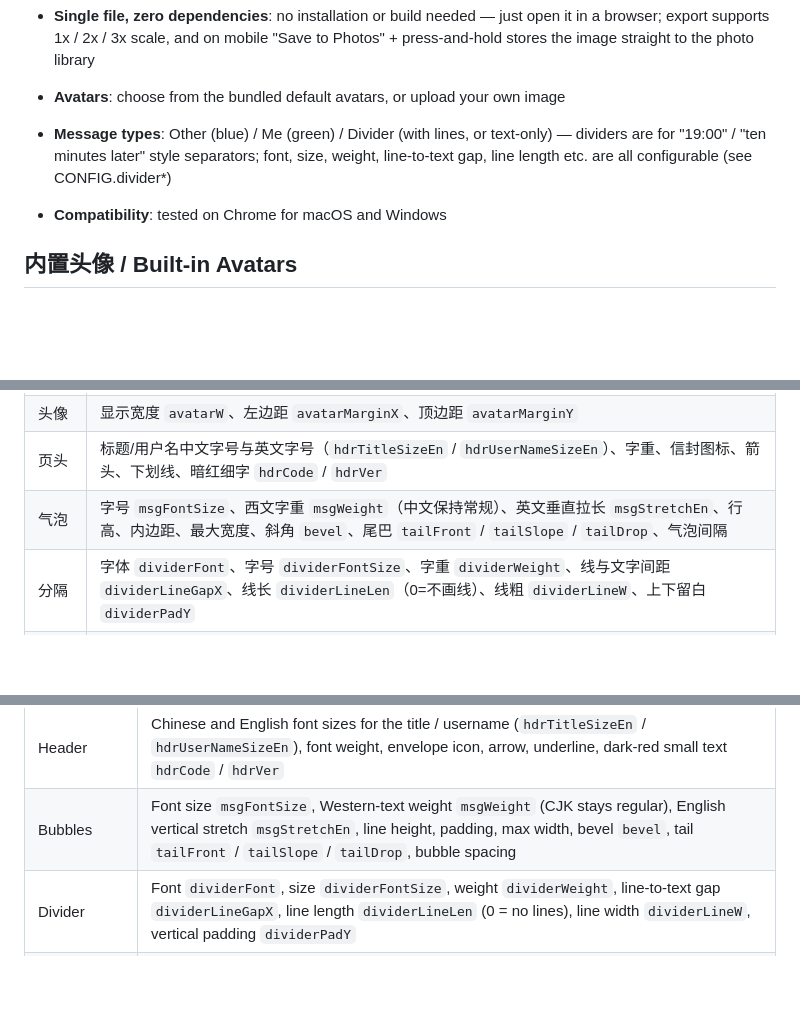
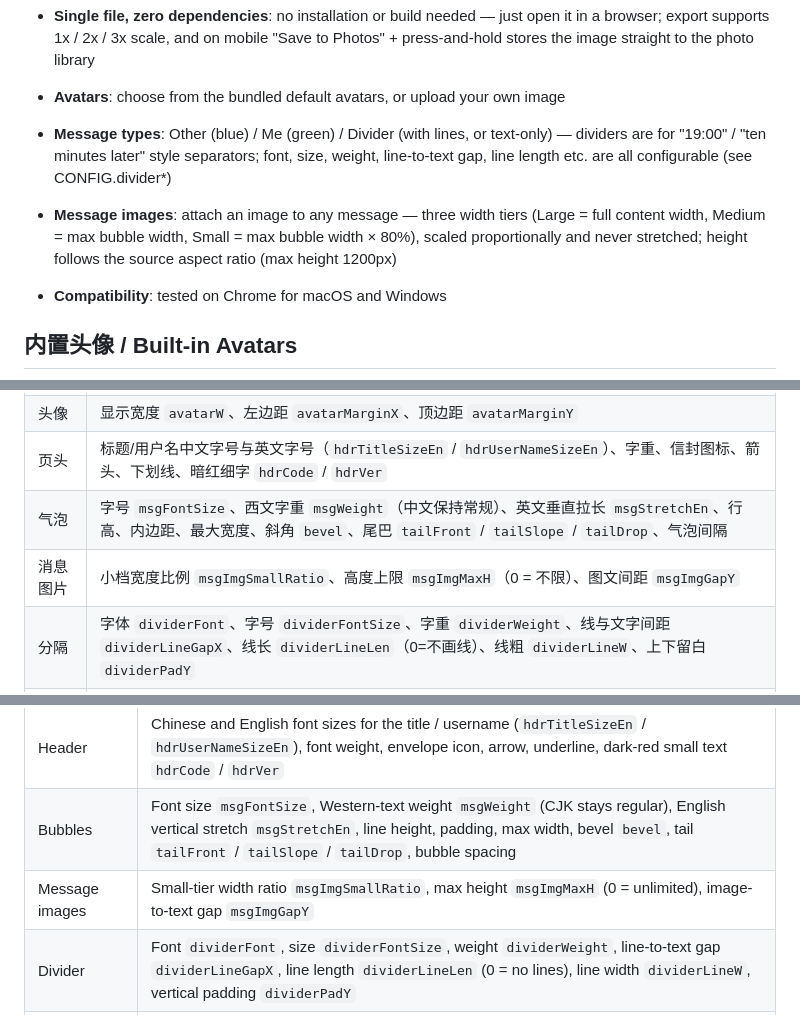
Before and after one commit to 899ms/cyberpunk-message-generator, a Markdown page: README.md, 3 parts joined by grey strips. Drawn GitHub-style; blank space fills up the shorter version.

```diff
--- a/README.md
+++ b/README.md
@@ -58,6 +67,7 @@ This project is a joint effort by two creators:
 - **Single file, zero dependencies**: no installation or build needed — just open it in a browser; export supports 1x / 2x / 3x scale, and on mobile "Save to Photos" + press-and-hold stores the image straight to the photo library
 - **Avatars**: choose from the bundled default avatars, or upload your own image
 - **Message types**: Other (blue) / Me (green) / Divider (with lines, or text-only) — dividers are for "19:00" / "ten minutes later" style separators; font, size, weight, line-to-text gap, line length etc. are all configurable (see CONFIG.divider*)
+- **Message images**: attach an image to any message — three width tiers (Large = full content width, Medium = max bubble width, Small = max bubble width × 80%), scaled proportionally and never stretched; height follows the source aspect ratio (max height 1200px)
 - **Compatibility**: tested on Chrome for macOS and Windows
 
 ## 内置头像 / Built-in Avatars
@@ -128,6 +138,7 @@ The repository bundles 12 character avatars (all are `avatar-*.png` files in the
 | 头像 | 显示宽度 `avatarW`、左边距 `avatarMarginX`、顶边距 `avatarMarginY` |
 | 页头 | 标题/用户名中文字号与英文字号（`hdrTitleSizeEn` / `hdrUserNameSizeEn`）、字重、信封图标、箭头、下划线、暗红细字 `hdrCode` / `hdrVer` |
 | 气泡 | 字号 `msgFontSize`、西文字重 `msgWeight`（中文保持常规）、英文垂直拉长 `msgStretchEn`、行高、内边距、最大宽度、斜角 `bevel`、尾巴 `tailFront` / `tailSlope` / `tailDrop`、气泡间隔 |
+| 消息图片 | 小档宽度比例 `msgImgSmallRatio`、高度上限 `msgImgMaxH`（0 = 不限）、图文间距 `msgImgGapY` |
 | 分隔 | 字体 `dividerFont`、字号 `dividerFontSize`、字重 `dividerWeight`、线与文字间距 `dividerLineGapX`、线长 `dividerLineLen`（0=不画线）、线粗 `dividerLineW`、上下留白 `dividerPadY` |
 | 配色 | `PALETTE` 中的全部颜色 |
 | 默认消息 | `DEFAULT_MESSAGES`（中文、英文两套，可自行替换为任意内容） |
@@ -141,6 +152,7 @@ All adjustable parameters are centralized in `CONFIG` and `PALETTE` at the top o
 | Avatar | Display width `avatarW`, left margin `avatarMarginX`, top margin `avatarMarginY` |
 | Header | Chinese and English font sizes for the title / username (`hdrTitleSizeEn` / `hdrUserNameSizeEn`), font weight, envelope icon, arrow, underline, dark-red small text `hdrCode` / `hdrVer` |
 | Bubbles | Font size `msgFontSize`, Western-text weight `msgWeight` (CJK stays regular), English vertical stretch `msgStretchEn`, line height, padding, max width, bevel `bevel`, tail `tailFront` / `tailSlope` / `tailDrop`, bubble spacing |
+| Message images | Small-tier width ratio `msgImgSmallRatio`, max height `msgImgMaxH` (0 = unlimited), image-to-text gap `msgImgGapY` |
 | Divider | Font `dividerFont`, size `dividerFontSize`, weight `dividerWeight`, line-to-text gap `dividerLineGapX`, line length `dividerLineLen` (0 = no lines), line width `dividerLineW`, vertical padding `dividerPadY` |
 | Colors | All colors in `PALETTE` |
 | Default messages | `DEFAULT_MESSAGES` (separate Chinese and English sets, freely replaceable with any content) |
```
Also changed, not shown: other parts of README.md (+11 -2 lines), 图片三种大小演示.png (added), 2 other files.
